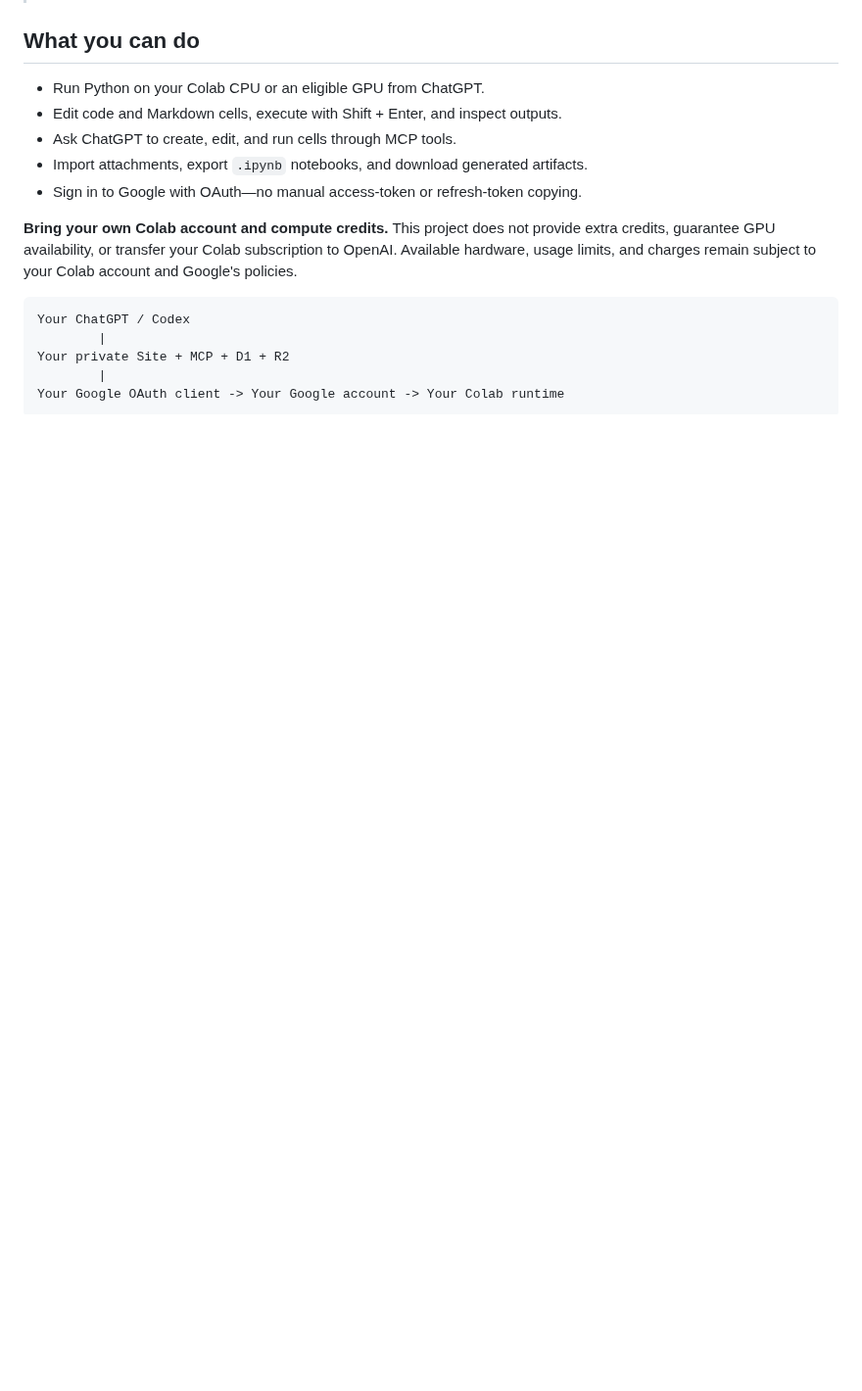
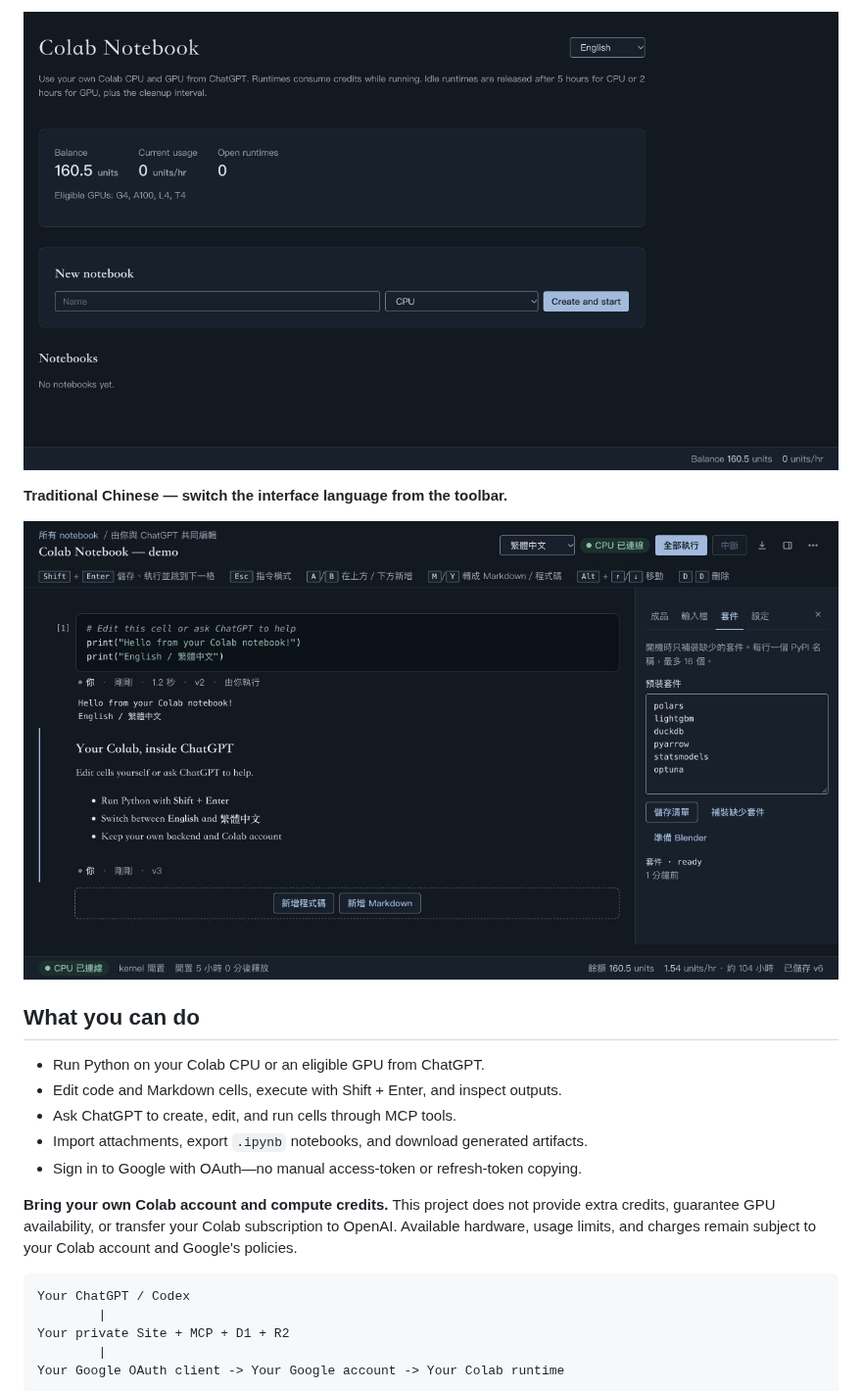
Before and after one commit to KaiQin04/chatgpt-colab-plugin, a Markdown page: README.md, the part around one of its changes. Shown at 98% size. GitHub-like rendering; pictures changed too: docs/images/home-en.jpg (added), docs/images/notebook-zh-TW.jpg (added); folded sections open; blank space fills up the shorter version.

Commit message:
docs(readme): add bilingual notebook screenshots

```diff
--- a/README.md
+++ b/README.md
@@ -12,3 +26,10 @@ Each user deploys a separate private backend, connects their own Google account
+![Notebook home page with language selection and compute overview](docs/images/home-en.jpg)
+
+**Traditional Chinese — switch the interface language from the toolbar.**
+
+![Traditional Chinese notebook editor with the package sidebar](docs/images/notebook-zh-TW.jpg)
+
+</details>
 
 ## What you can do
 
```
Also changed, not shown: other parts of README.md (+14 -0 lines), README.zh-TW.md (+21 -0 lines), docs/images/README.md (added, +9 -0 lines), docs/images/notebook-en.jpg (added).
